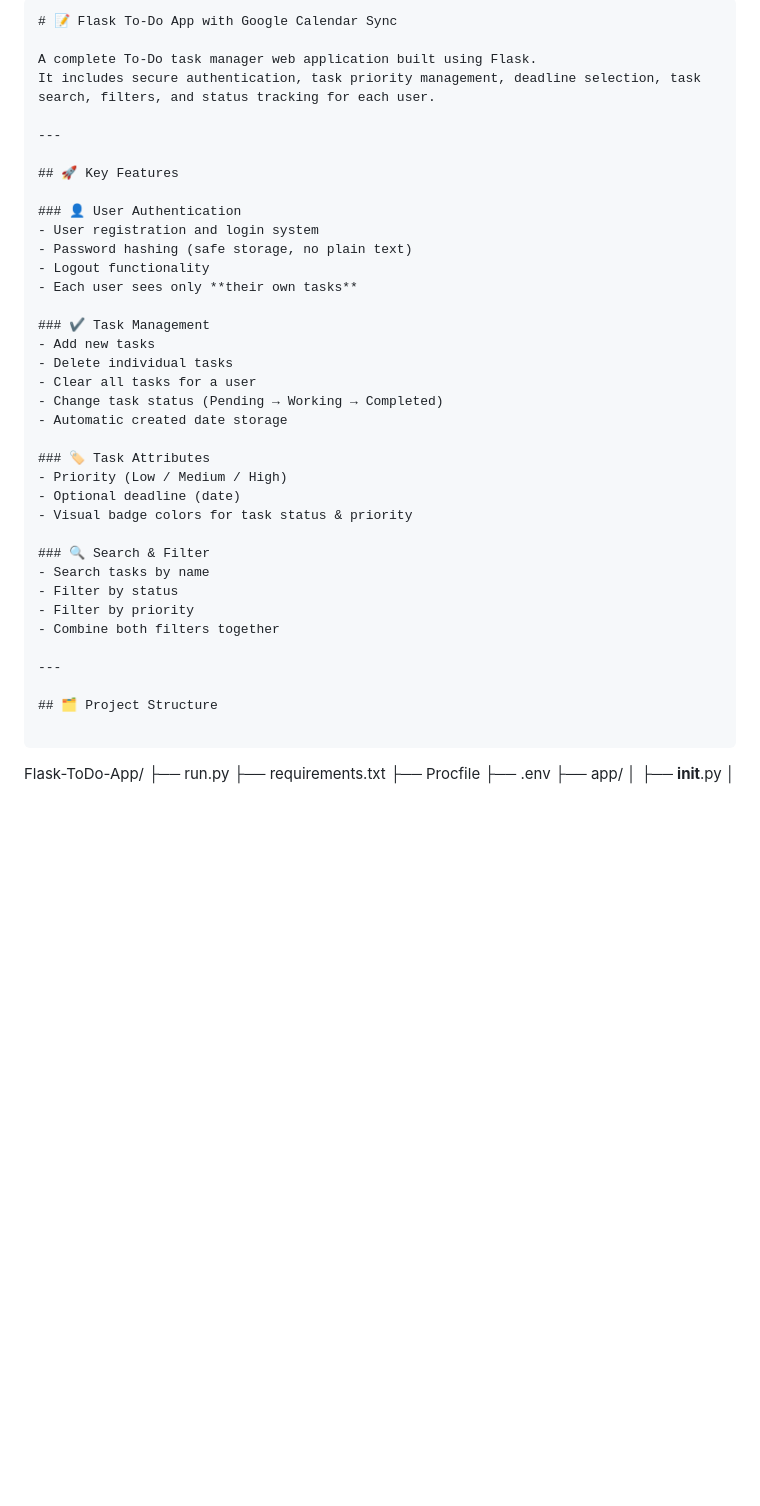
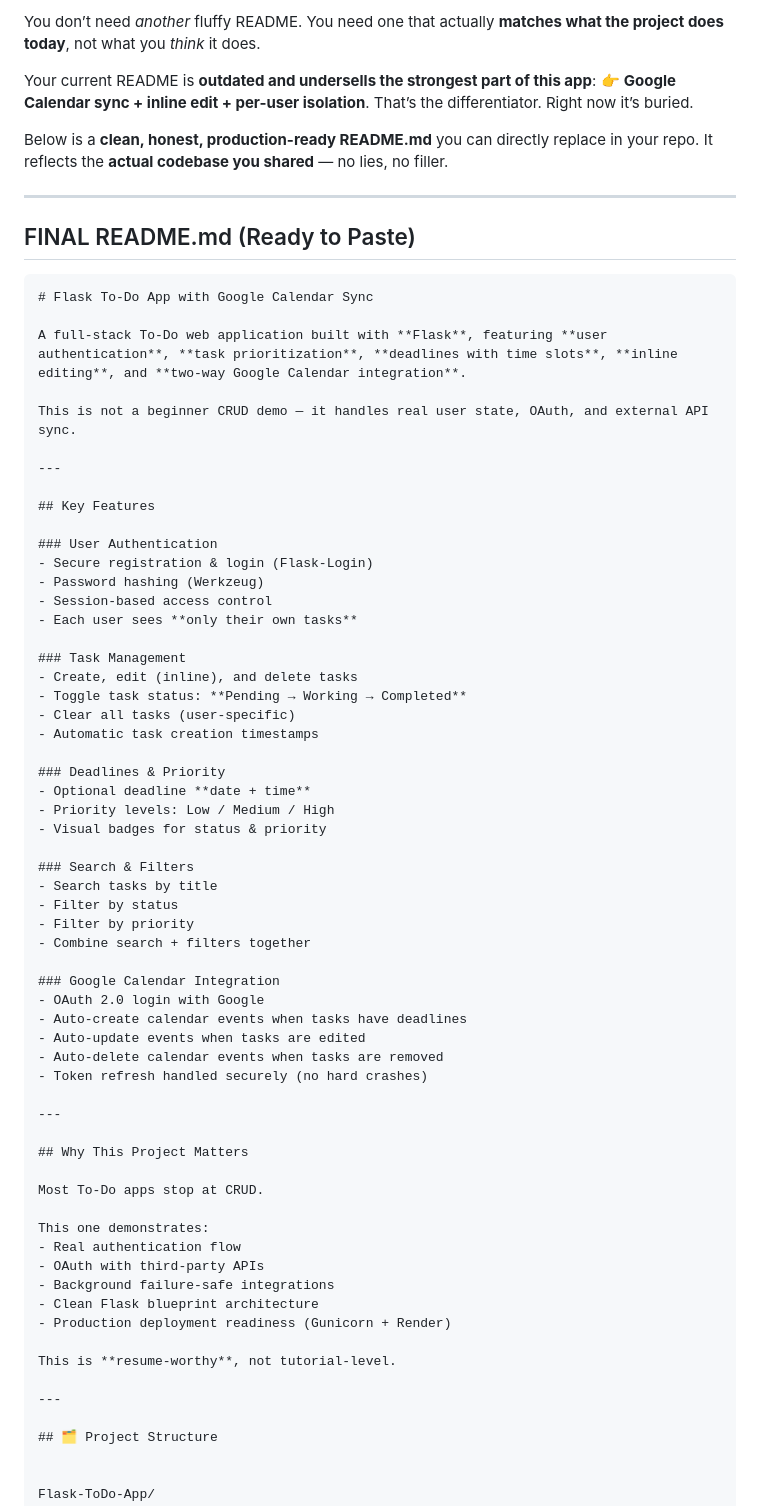
Before and after one commit to bhrigu136/Flask-ToDo-App, a Markdown page: README.md, the part around the change printed below. Drawn GitHub-style; blank space fills up the shorter version.

Commit message:
Refine README.md content

````diff
--- a/README.md
+++ b/README.md
@@ -1,42 +1,76 @@
-```
-# 📝 Flask To-Do App with Google Calendar Sync
+You don’t need *another* fluffy README. You need one that actually **matches what the project does today**, not what you *think* it does.
 
-A complete To-Do task manager web application built using Flask.
-It includes secure authentication, task priority management, deadline selection, task search, filters, and status tracking for each user.
+Your current README is **outdated and undersells the strongest part of this app**:
+👉 **Google Calendar sync + inline edit + per-user isolation**.
+That’s the differentiator. Right now it’s buried.
+
+Below is a **clean, honest, production-ready README.md** you can directly replace in your repo.
+It reflects the **actual codebase you shared**  — no lies, no filler.
 
 ---
 
-## 🚀 Key Features
+##  FINAL README.md (Ready to Paste)
 
-### 👤 User Authentication
-- User registration and login system
-- Password hashing (safe storage, no plain text)
-- Logout functionality
-- Each user sees only **their own tasks**
+```md
+# Flask To-Do App with Google Calendar Sync
 
-### ✔ Task Management
-- Add new tasks
-- Delete individual tasks
-- Clear all tasks for a user
-- Change task status (Pending → Working → Completed)
-- Automatic created date storage
+A full-stack To-Do web application built with **Flask**, featuring **user authentication**, **task prioritization**, **deadlines with time slots**, **inline editing**, and **two-way Google Calendar integration**.
 
-### 🏷 Task Attributes
-- Priority (Low / Medium / High)
-- Optional deadline (date)
-- Visual badge colors for task status & priority
+This is not a beginner CRUD demo — it handles real user state, OAuth, and external API sync.
 
-### 🔍 Search & Filter
-- Search tasks by name
+---
+
+## Key Features
+
+### User Authentication
+- Secure registration & login (Flask-Login)
+- Password hashing (Werkzeug)
+- Session-based access control
+- Each user sees **only their own tasks**
+
+### Task Management
+- Create, edit (inline), and delete tasks
+- Toggle task status: **Pending → Working → Completed**
+- Clear all tasks (user-specific)
+- Automatic task creation timestamps
+
+### Deadlines & Priority
+- Optional deadline **date + time**
+- Priority levels: Low / Medium / High
+- Visual badges for status & priority
+
+### Search & Filters
+- Search tasks by title
 - Filter by status
 - Filter by priority
-- Combine both filters together
+- Combine search + filters together
+
+### Google Calendar Integration
+- OAuth 2.0 login with Google
+- Auto-create calendar events when tasks have deadlines
+- Auto-update events when tasks are edited
+- Auto-delete calendar events when tasks are removed
+- Token refresh handled securely (no hard crashes)
+
+---
+
+## Why This Project Matters
+
+Most To-Do apps stop at CRUD.
+
+This one demonstrates:
+- Real authentication flow
+- OAuth with third-party APIs
+- Background failure-safe integrations
+- Clean Flask blueprint architecture
+- Production deployment readiness (Gunicorn + Render)
+
+This is **resume-worthy**, not tutorial-level.
 
 ---
 
 ## 🗂 Project Structure
 
-```
 
 Flask-ToDo-App/
 ├── run.py
````
Also changed, not shown: other parts of README.md (+11 -29 lines).
